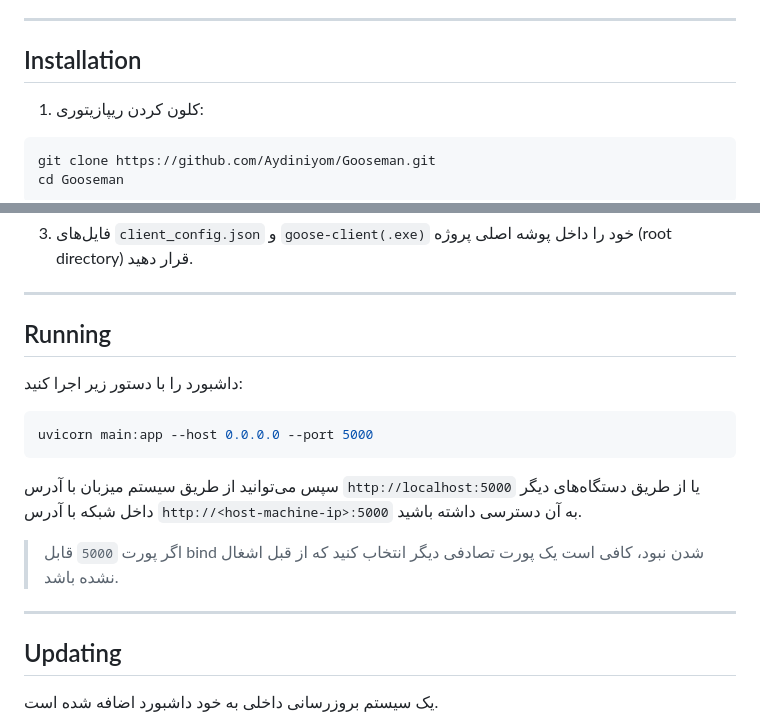
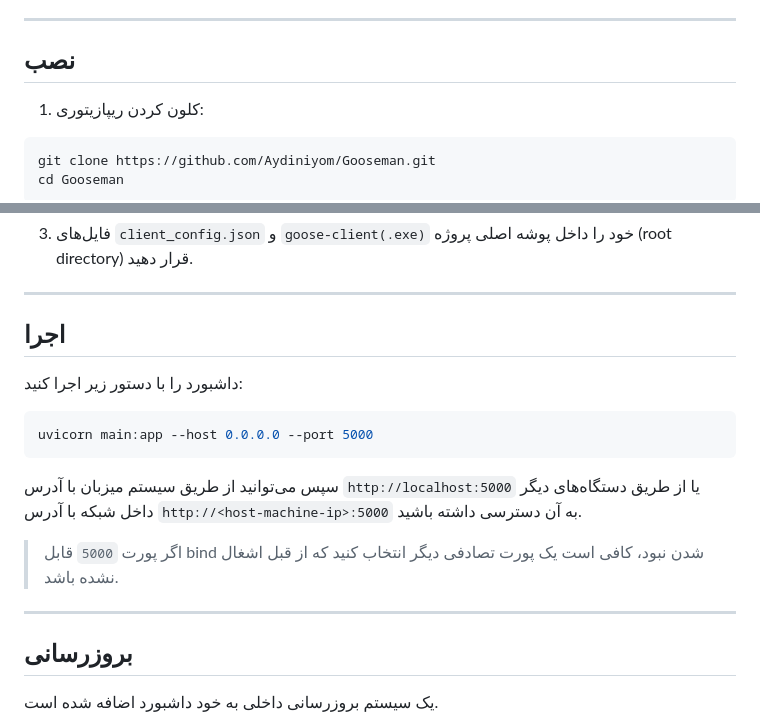
Before and after one commit to ahmadreza-hajtalebi/Gooseman, a Markdown page: README-fa.md, 2 parts joined by grey strips. GitHub-like rendering.

```diff
--- a/README-fa.md
+++ b/README-fa.md
@@ -57,7 +57,7 @@
 
 ---
 
-## Installation
+## نصب
 
 1. کلون کردن ریپازیتوری:
 
@@ -76,7 +76,7 @@ pip install -r requirements.txt
 
 ---
 
-## Running
+## اجرا
 
 داشبورد را با دستور زیر اجرا کنید:
 
@@ -90,7 +90,7 @@ uvicorn main:app --host 0.0.0.0 --port 5000
 
 ---
 
-## Updating
+## بروزرسانی
 
 یک سیستم بروزرسانی داخلی به خود داشبورد اضافه شده است.
 
```
